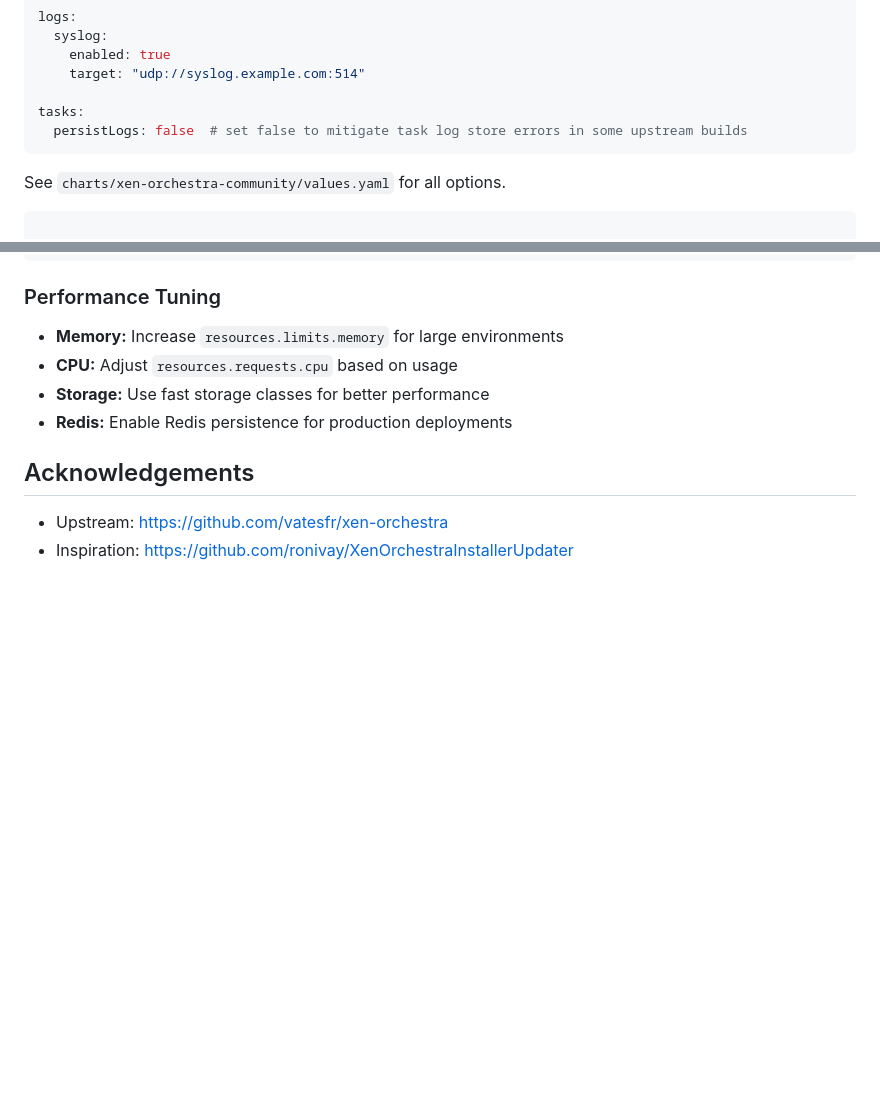
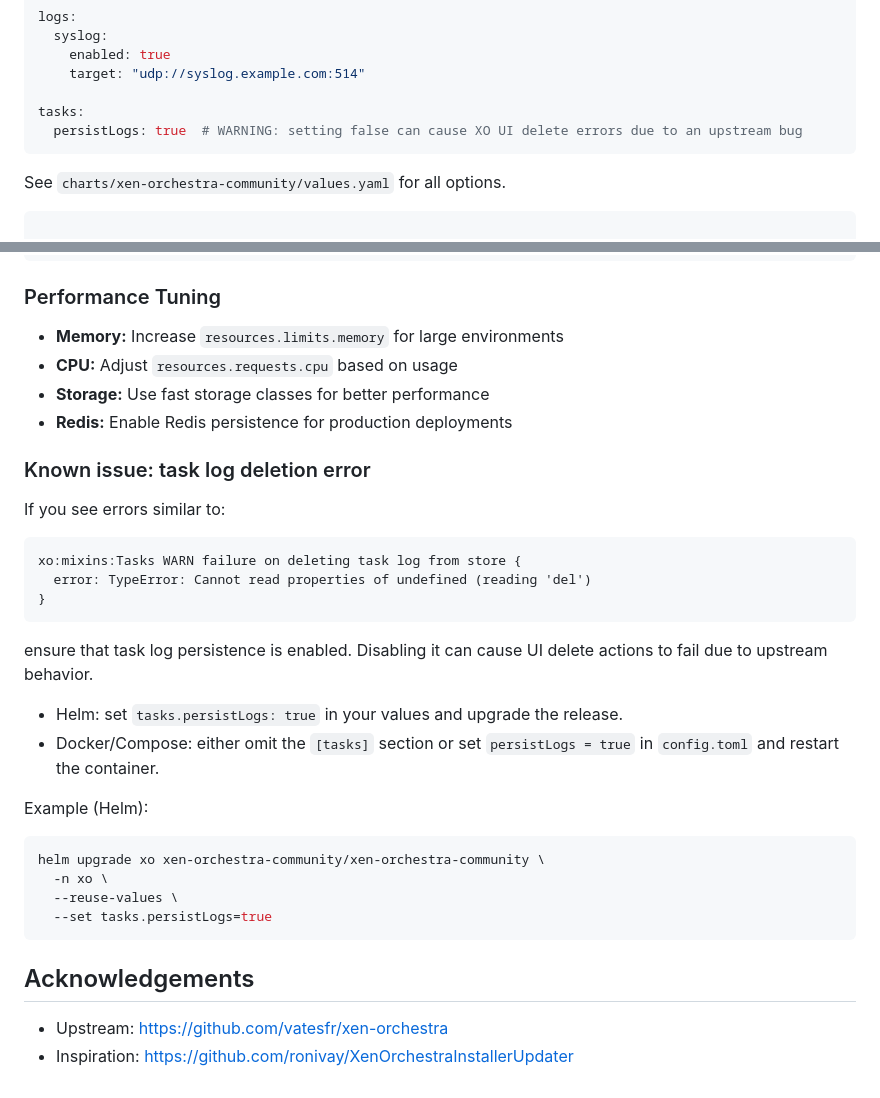
Before and after one commit to FractalNomad/XenOrchestraCommunity, a Markdown page: README.md, 2 parts joined by grey strips. GitHub-like rendering; blank space fills up the shorter version.

Commit message:
docs: document task log persistence issue and workaround

````diff
--- a/README.md
+++ b/README.md
@@ -144,7 +144,7 @@ logs:
     target: "udp://syslog.example.com:514"
 
 tasks:
-  persistLogs: false  # set false to mitigate task log store errors in some upstream builds
+  persistLogs: true  # WARNING: setting false can cause XO UI delete errors due to an upstream bug
 ```
 
 See `charts/xen-orchestra-community/values.yaml` for all options.
@@ -290,6 +290,30 @@ kubectl get all -n xo
 - **Storage:** Use fast storage classes for better performance
 - **Redis:** Enable Redis persistence for production deployments
 
+### Known issue: task log deletion error
+
+If you see errors similar to:
+
+```
+xo:mixins:Tasks WARN failure on deleting task log from store {
+  error: TypeError: Cannot read properties of undefined (reading 'del')
+}
+```
+
+ensure that task log persistence is enabled. Disabling it can cause UI delete actions to fail due to upstream behavior.
+
+- Helm: set `tasks.persistLogs: true` in your values and upgrade the release.
+- Docker/Compose: either omit the `[tasks]` section or set `persistLogs = true` in `config.toml` and restart the container.
+
+Example (Helm):
+
+```bash
+helm upgrade xo xen-orchestra-community/xen-orchestra-community \
+  -n xo \
+  --reuse-values \
+  --set tasks.persistLogs=true
+```
+
 ## Acknowledgements
 
 - Upstream: https://github.com/vatesfr/xen-orchestra
````
